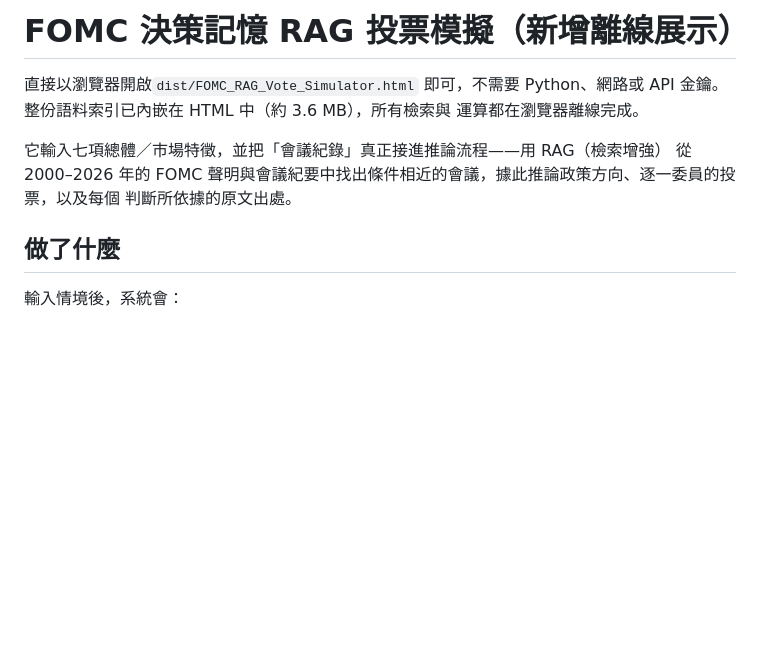
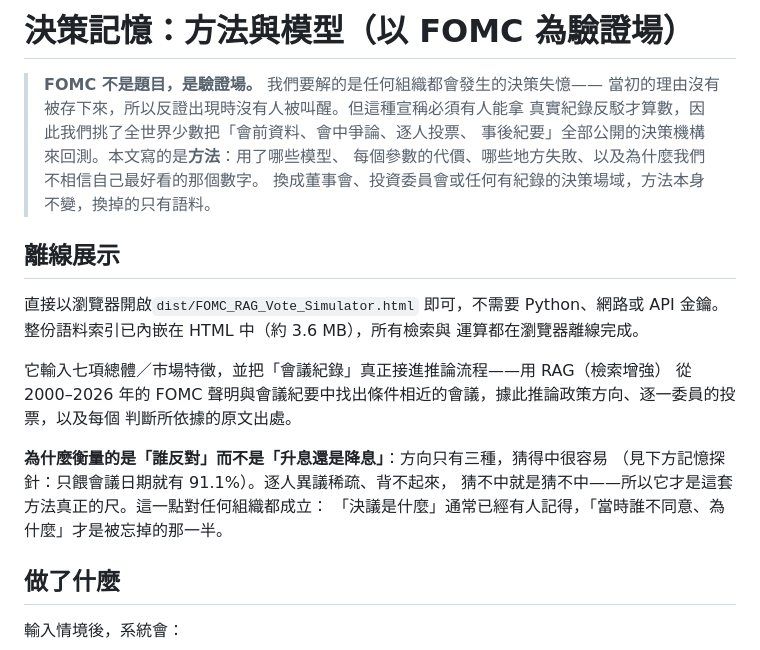
Before and after one commit to Ooolaa/FOMC-Decision-Memory, a Markdown page: docs/MODEL_zh-TW.md, the part around one of its changes. Rendered like a GitHub page; blank space fills up the shorter version.

```diff
--- a/docs/MODEL_zh-TW.md
+++ b/docs/MODEL_zh-TW.md
@@ -1,4 +1,13 @@
-# FOMC 決策記憶 RAG 投票模擬（新增離線展示）
+# 決策記憶：方法與模型（以 FOMC 為驗證場）
+
+> **FOMC 不是題目，是驗證場。** 我們要解的是任何組織都會發生的決策失憶——
+> 當初的理由沒有被存下來，所以反證出現時沒有人被叫醒。但這種宣稱必須有人能拿
+> 真實紀錄反駁才算數，因此我們挑了全世界少數把「會前資料、會中爭論、逐人投票、
+> 事後紀要」全部公開的決策機構來回測。本文寫的是**方法**：用了哪些模型、
+> 每個參數的代價、哪些地方失敗、以及為什麼我們不相信自己最好看的那個數字。
+> 換成董事會、投資委員會或任何有紀錄的決策場域，方法本身不變，換掉的只有語料。
+
+## 離線展示
 
 直接以瀏覽器開啟`dist/FOMC_RAG_Vote_Simulator.html` 即可，不需要
 Python、網路或 API 金鑰。整份語料索引已內嵌在 HTML 中（約 3.6 MB），所有檢索與
@@ -8,6 +17,11 @@ Python、網路或 API 金鑰。整份語料索引已內嵌在 HTML 中（約 3.
 從 2000–2026 年的 FOMC
 聲明與會議紀要中找出條件相近的會議，據此推論政策方向、逐一委員的投票，以及每個
 判斷所依據的原文出處。
+
+**為什麼衡量的是「誰反對」而不是「升息還是降息」**：方向只有三種，猜得中很容易
+（見下方記憶探針：只餵會議日期就有 91.1%）。逐人異議稀疏、背不起來，
+猜不中就是猜不中——所以它才是這套方法真正的尺。這一點對任何組織都成立：
+「決議是什麼」通常已經有人記得，「當時誰不同意、為什麼」才是被忘掉的那一半。
 
 ## 做了什麼
 
```
Also changed, not shown: other parts of docs/MODEL_zh-TW.md (+45 -0 lines), README.md (+2 -2 lines).
